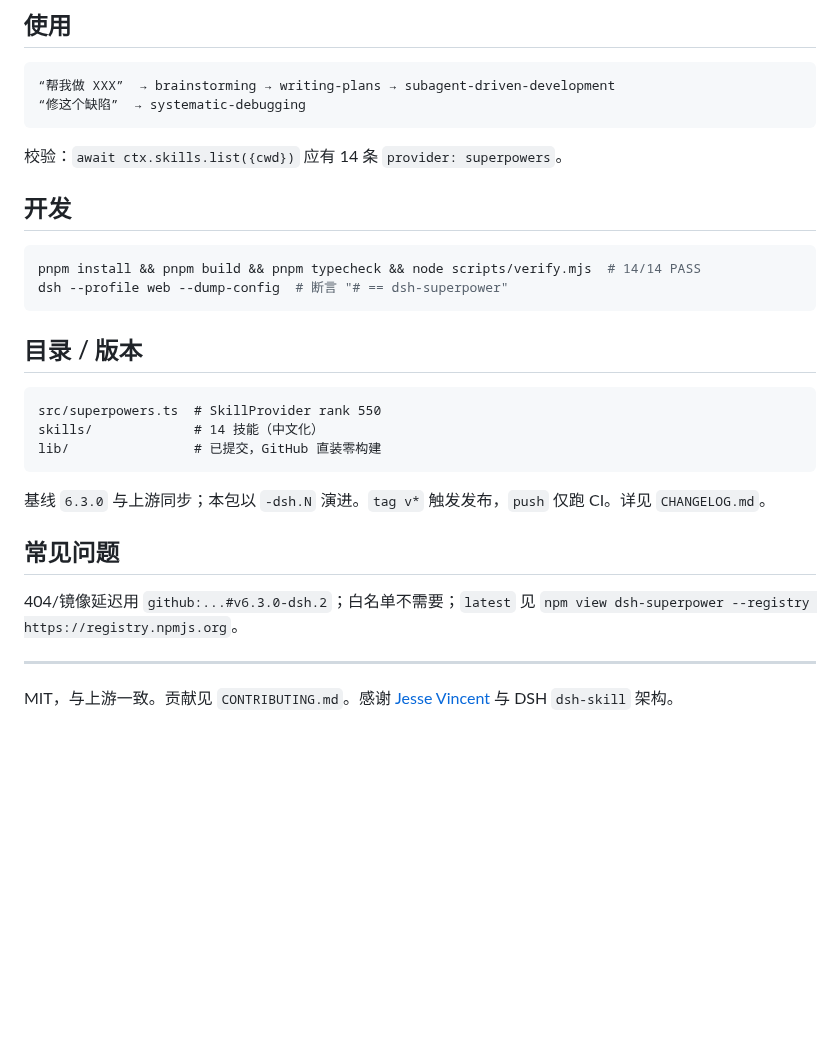
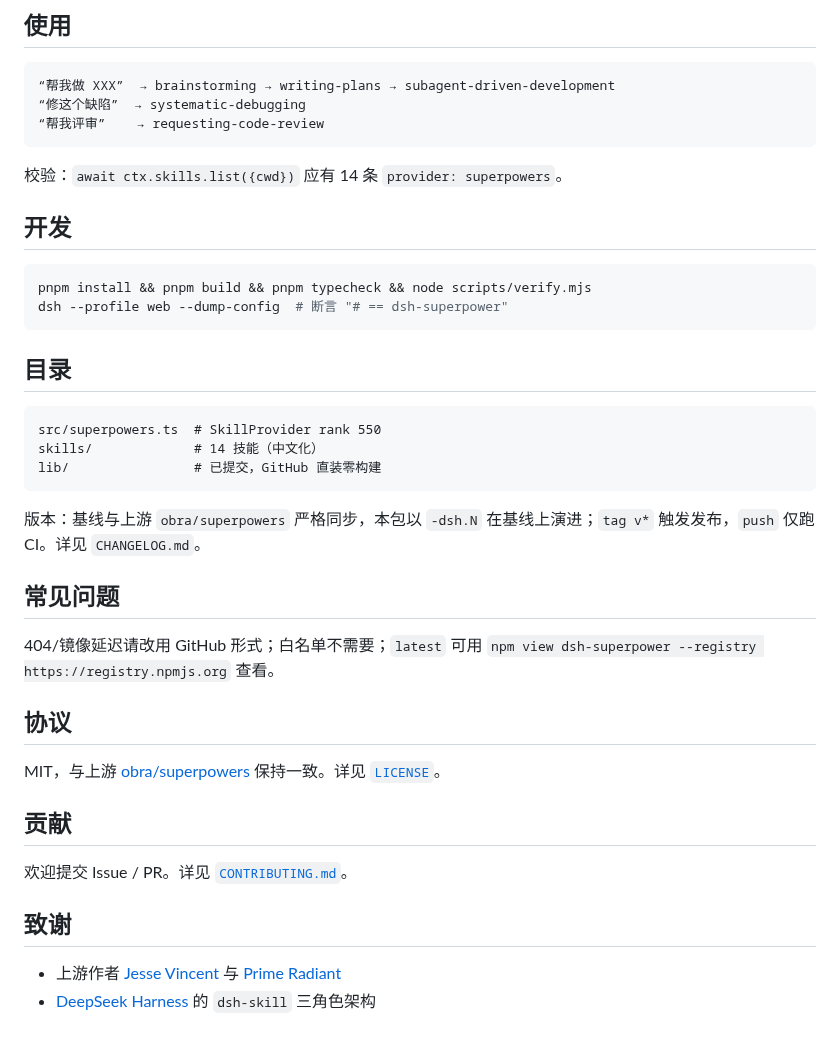
Before and after one commit to Wenaixi/dsh-superpower, a Markdown page: README.md, the part around one of its changes. Drawn GitHub-style; blank space fills up the shorter version.

````diff
--- a/README.md
+++ b/README.md
@@ -61,6 +68,7 @@ dsh --profile web  # 进会话，技能自动可用
 ```
 “帮我做 XXX”  → brainstorming → writing-plans → subagent-driven-development
 “修这个缺陷”  → systematic-debugging
+“帮我评审”    → requesting-code-review
 ```
 
 校验：`await ctx.skills.list({cwd})` 应有 14 条 `provider: superpowers`。
@@ -68,11 +76,11 @@ dsh --profile web  # 进会话，技能自动可用
 ## 开发
 
 ```bash
-pnpm install && pnpm build && pnpm typecheck && node scripts/verify.mjs  # 14/14 PASS
+pnpm install && pnpm build && pnpm typecheck && node scripts/verify.mjs
 dsh --profile web --dump-config  # 断言 "# == dsh-superpower"
 ```
 
-## 目录 / 版本
+## 目录
 
 ```
 src/superpowers.ts  # SkillProvider rank 550
@@ -80,11 +88,21 @@ skills/             # 14 技能（中文化）
 lib/                # 已提交，GitHub 直装零构建
 ```
 
-基线 `6.3.0` 与上游同步；本包以 `-dsh.N` 演进。`tag v*` 触发发布，`push` 仅跑 CI。详见 `CHANGELOG.md`。
+版本：基线与上游 `obra/superpowers` 严格同步，本包以 `-dsh.N` 在基线上演进；`tag v*` 触发发布，`push` 仅跑 CI。详见 `CHANGELOG.md`。
 
 ## 常见问题
 
-404/镜像延迟用 `github:...#v6.3.0-dsh.2`；白名单不需要；`latest` 见 `npm view dsh-superpower --registry https://registry.npmjs.org`。
+404/镜像延迟请改用 GitHub 形式；白名单不需要；`latest` 可用 `npm view dsh-superpower --registry https://registry.npmjs.org` 查看。
 
----
-MIT，与上游一致。贡献见 `CONTRIBUTING.md`。感谢 [Jesse Vincent](https://blog.fsck.com) 与 DSH `dsh-skill` 架构。
+## 协议
+
+MIT，与上游 [obra/superpowers](https://github.com/obra/superpowers) 保持一致。详见 [`LICENSE`](./LICENSE)。
+
+## 贡献
+
+欢迎提交 Issue / PR。详见 [`CONTRIBUTING.md`](./CONTRIBUTING.md)。
+
+## 致谢
+
+- 上游作者 [Jesse Vincent](https://blog.fsck.com) 与 [Prime Radiant](https://primeradiant.com)
+- [DeepSeek Harness](https://github.com/deepseek-ai/deepseek-harness) 的 `dsh-skill` 三角色架构
````
Also changed, not shown: other parts of README.md (+19 -12 lines).
